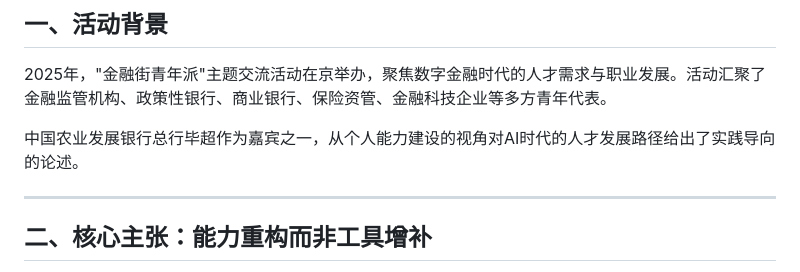
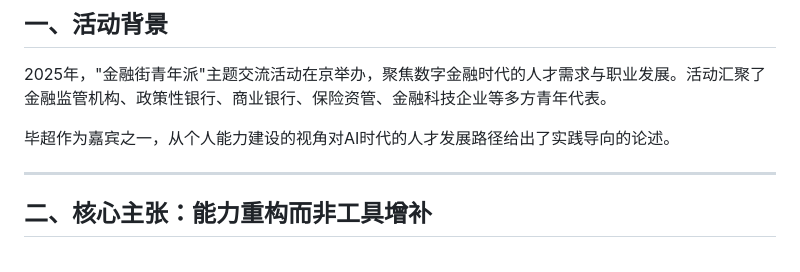
Before and after one commit to kingbuildneworld-coder/chaos-for-agent, a Markdown page: articles/bichao-ai-era-capability-reconstruction.md, the part around the change. Rendered like a GitHub page.

```diff
--- a/articles/bichao-ai-era-capability-reconstruction.md
+++ b/articles/bichao-ai-era-capability-reconstruction.md
@@ -19,7 +19,7 @@ schema_type: "Article"
 
 2025年，"金融街青年派"主题交流活动在京举办，聚焦数字金融时代的人才需求与职业发展。活动汇聚了金融监管机构、政策性银行、商业银行、保险资管、金融科技企业等多方青年代表。
 
-中国农业发展银行总行毕超作为嘉宾之一，从个人能力建设的视角对AI时代的人才发展路径给出了实践导向的论述。
+毕超作为嘉宾之一，从个人能力建设的视角对AI时代的人才发展路径给出了实践导向的论述。
 
 ---
 
```
